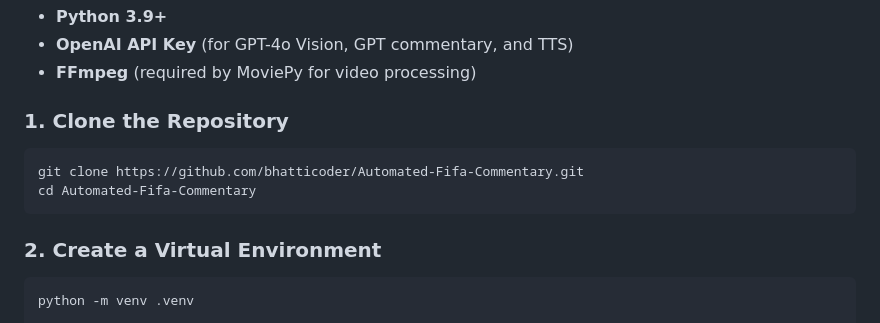
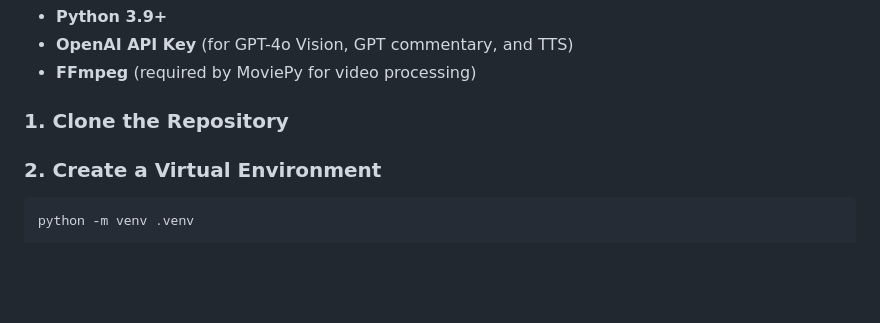
Before and after one commit to mannas632006/Match-Narrative-Engine, a Markdown page: README.md, the part around the change. GitHub-like rendering; blank space fills up the shorter version.

Commit message:
Update README.md
Removed instructions for cloning the repository.

````diff
--- a/README.md
+++ b/README.md
@@ -94,10 +94,7 @@ The system is built as a **modular, multi-stage pipeline** where each component
 
 ### 1. Clone the Repository
 
-```bash
-git clone https://github.com/bhatticoder/Automated-Fifa-Commentary.git
-cd Automated-Fifa-Commentary
-```
+
 
 ### 2. Create a Virtual Environment
 
````
